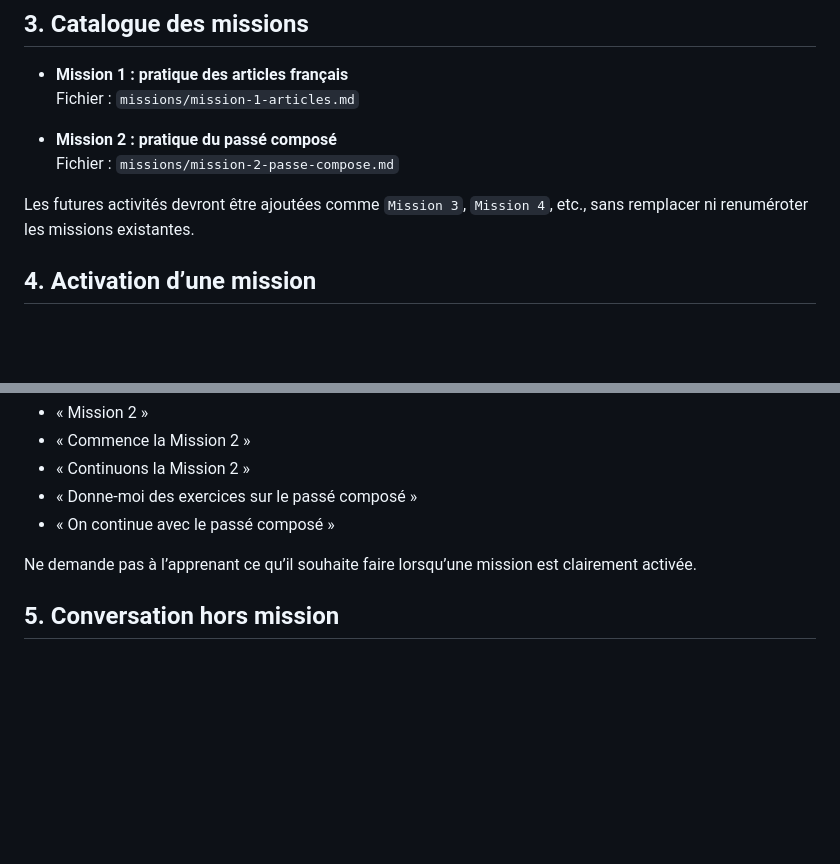
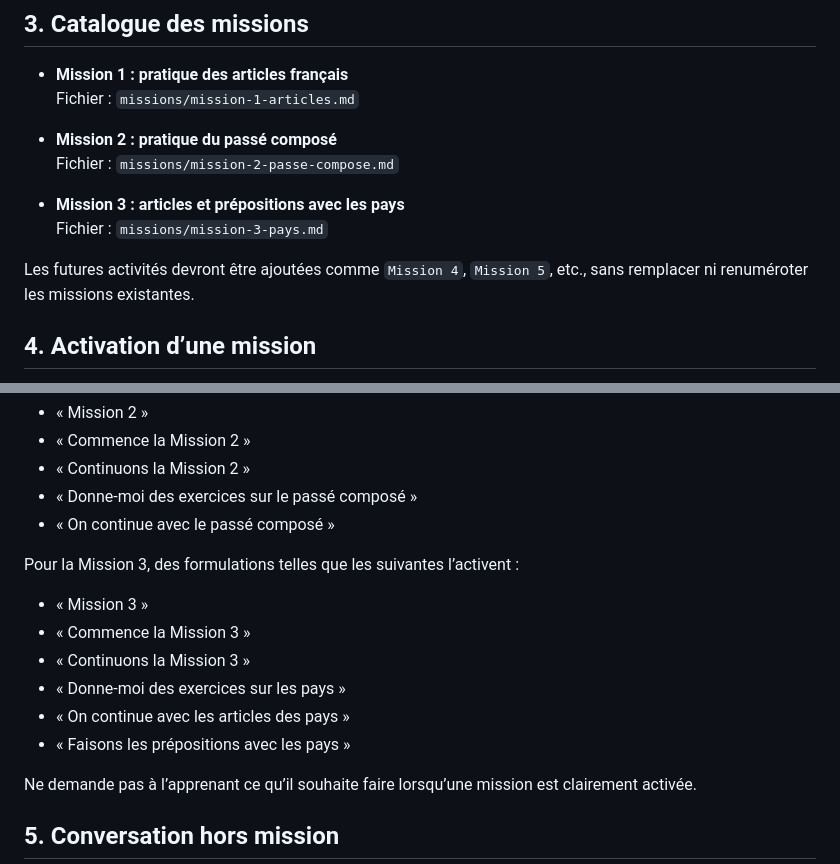
Before and after one commit to googolplex/francesFeliz, a Markdown page: AGENTS.md, 2 parts joined by grey strips. GitHub-like rendering; blank space fills up the shorter version.

Commit message:
Register Mission 3 for countries

```diff
--- a/AGENTS.md
+++ b/AGENTS.md
@@ -28,7 +28,10 @@ Les règles du fichier de mission actif sont obligatoires. En cas de conflit, ap
 - **Mission 2 : pratique du passé composé**
   Fichier : `missions/mission-2-passe-compose.md`
 
-Les futures activités devront être ajoutées comme `Mission 3`, `Mission 4`, etc., sans remplacer ni renuméroter les missions existantes.
+- **Mission 3 : articles et prépositions avec les pays**
+  Fichier : `missions/mission-3-pays.md`
+
+Les futures activités devront être ajoutées comme `Mission 4`, `Mission 5`, etc., sans remplacer ni renuméroter les missions existantes.
 
 ## 4. Activation d’une mission
 
@@ -49,6 +52,15 @@ Pour la Mission 2, des formulations telles que les suivantes l’activent :
 - « Continuons la Mission 2 »
 - « Donne-moi des exercices sur le passé composé »
 - « On continue avec le passé composé »
+
+Pour la Mission 3, des formulations telles que les suivantes l’activent :
+
+- « Mission 3 »
+- « Commence la Mission 3 »
+- « Continuons la Mission 3 »
+- « Donne-moi des exercices sur les pays »
+- « On continue avec les articles des pays »
+- « Faisons les prépositions avec les pays »
 
 Ne demande pas à l’apprenant ce qu’il souhaite faire lorsqu’une mission est clairement activée.
 
```
